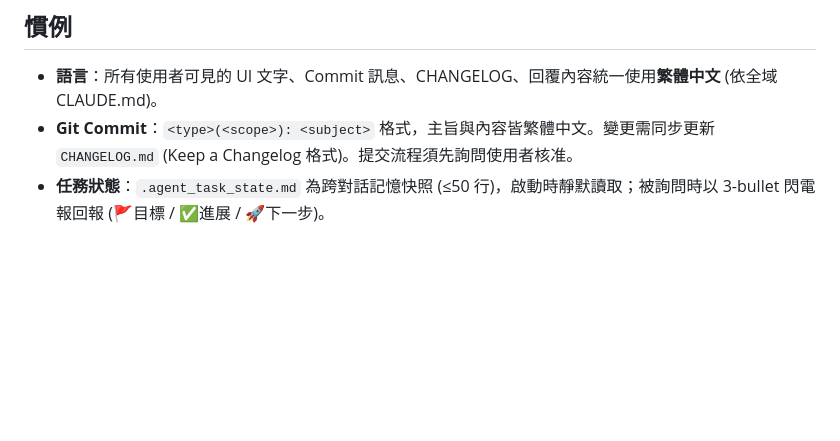
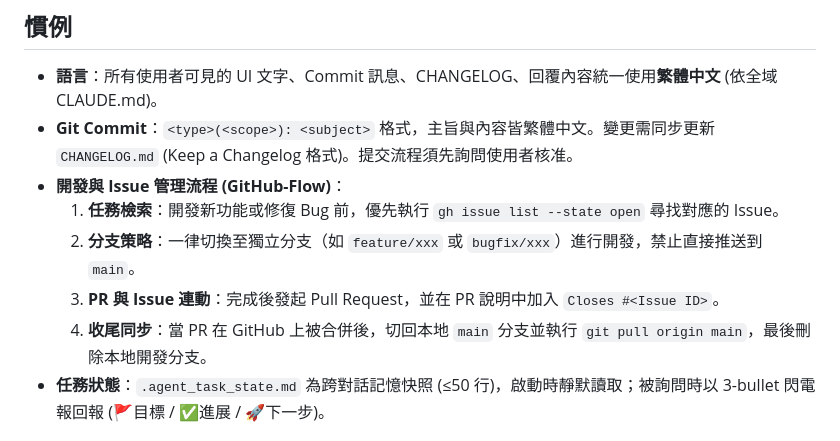
Before and after one commit to chiisen/survivor.js, a Markdown page: CLAUDE.md, the part around the change. Drawn GitHub-style; blank space fills up the shorter version.

Commit message:
docs: 記錄 GitHub 開發與 Issue 管理流程規範

```diff
--- a/CLAUDE.md
+++ b/CLAUDE.md
@@ -86,6 +86,11 @@ DebugOverlay 會自動顯示 ⚠ 警告 (Grid 空、冷卻未更新、FPS 過低
 
 - **語言**：所有使用者可見的 UI 文字、Commit 訊息、CHANGELOG、回覆內容統一使用**繁體中文** (依全域 CLAUDE.md)。
 - **Git Commit**：`<type>(<scope>): <subject>` 格式，主旨與內容皆繁體中文。變更需同步更新 `CHANGELOG.md` (Keep a Changelog 格式)。提交流程須先詢問使用者核准。
+- **開發與 Issue 管理流程 (GitHub-Flow)**：
+  1. **任務檢索**：開發新功能或修復 Bug 前，優先執行 `gh issue list --state open` 尋找對應的 Issue。
+  2. **分支策略**：一律切換至獨立分支（如 `feature/xxx` 或 `bugfix/xxx`）進行開發，禁止直接推送到 `main`。
+  3. **PR 與 Issue 連動**：完成後發起 Pull Request，並在 PR 說明中加入 `Closes #<Issue ID>`。
+  4. **收尾同步**：當 PR 在 GitHub 上被合併後，切回本地 `main` 分支並執行 `git pull origin main`，最後刪除本地開發分支。
 - **任務狀態**：`.agent_task_state.md` 為跨對話記憶快照 (≤50 行)，啟動時靜默讀取；被詢問時以 3-bullet 閃電報回報 (🚩目標 / ✅進展 / 🚀下一步)。
 
 ## 工作模式：Claude Code (主架構師) + Pi (敏捷工兵)
```
Also changed, not shown: AGENTS.md (+1 -0 lines).
